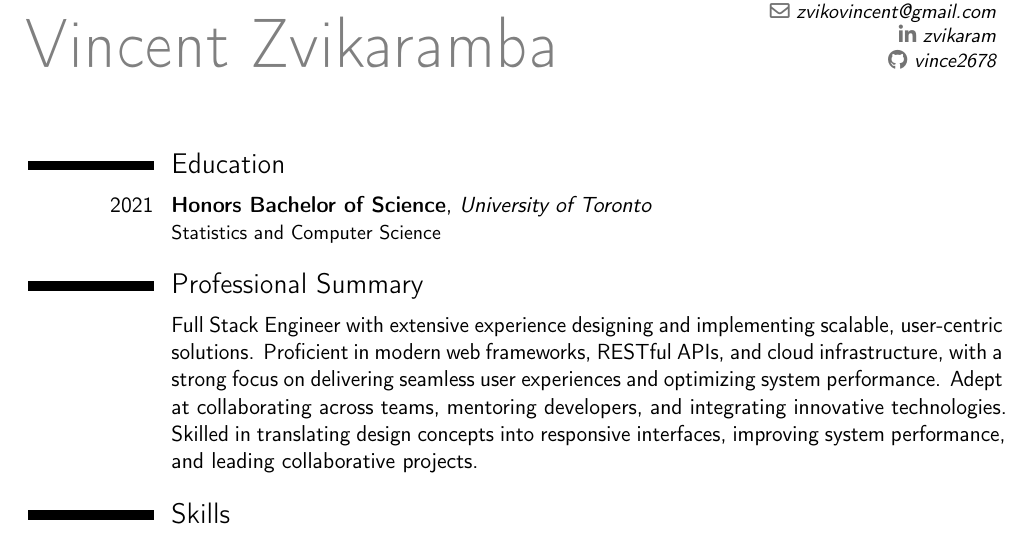
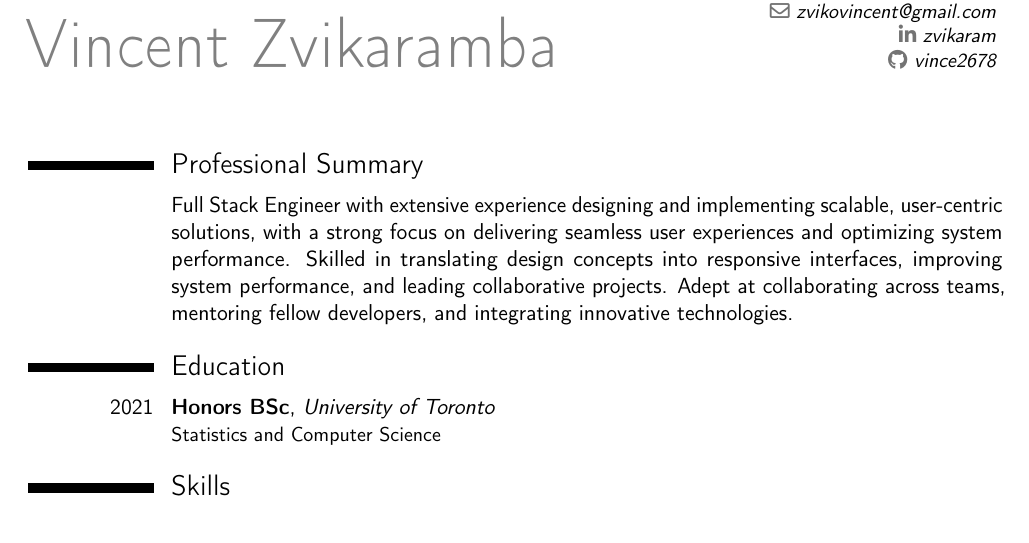
Before and after one commit to vince2678/resume, a LaTeX CV (resume.tex): part of page 1 of 2, cut so that both start at the same text. Compiled offline with pdfLaTeX.

Commit message:
shift, reword

```diff
--- a/resume.tex
+++ b/resume.tex
@@ -56,15 +56,15 @@
 %	\vspace*{-15mm}
 \makecvtitle
 %	\vspace*{-10mm}
-\section{Education}
-\cventry{2021}{Honors Bachelor of Science}{University of Toronto}{}{}{Statistics and Computer Science}
-
 
 \section{Professional Summary}
+% Proficient in modern web frameworks, RESTful APIs, and cloud infrastructure,
+\cvitem{}{Full Stack Engineer with extensive experience designing and implementing scalable, user-centric solutions, with a strong focus on delivering seamless user experiences and optimizing system performance. Skilled in translating design concepts into responsive interfaces, improving system performance, and leading collaborative projects. Adept at collaborating across teams, mentoring fellow developers, and integrating innovative technologies.
+}
 
-\cvitem{}{Full Stack Engineer with extensive experience designing and implementing scalable, user-centric solutions. Proficient in modern web frameworks, RESTful APIs, and cloud infrastructure, with a strong focus on delivering seamless user experiences and optimizing system performance. Adept at collaborating across teams, mentoring developers, and integrating innovative technologies.
-Skilled in translating design concepts into responsive interfaces, improving system performance, and leading collaborative projects.
-}
+\section{Education}
+\cventry{2021}{Honors BSc}{University of Toronto}{}{}{Statistics and Computer Science}
+
 
 \section{Skills}
 \cvitem{Languages}{TypeScript/JavaScript, Python, Bash, Java, C/C++, PHP, SQL}
```
